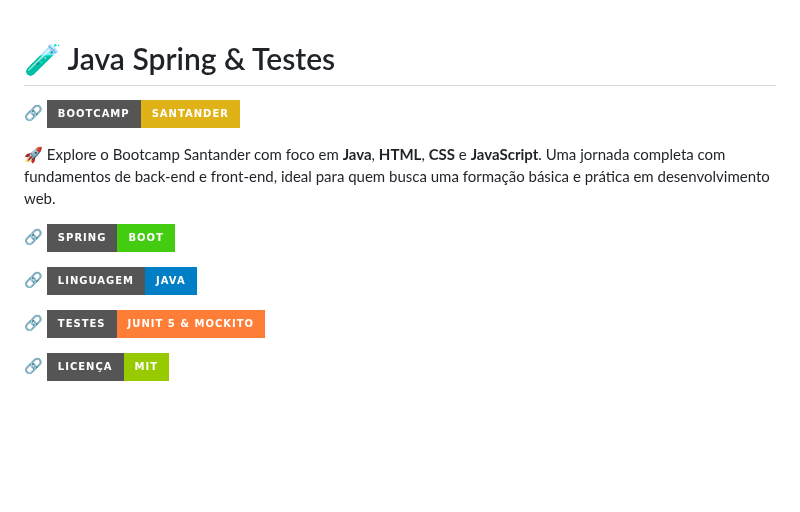
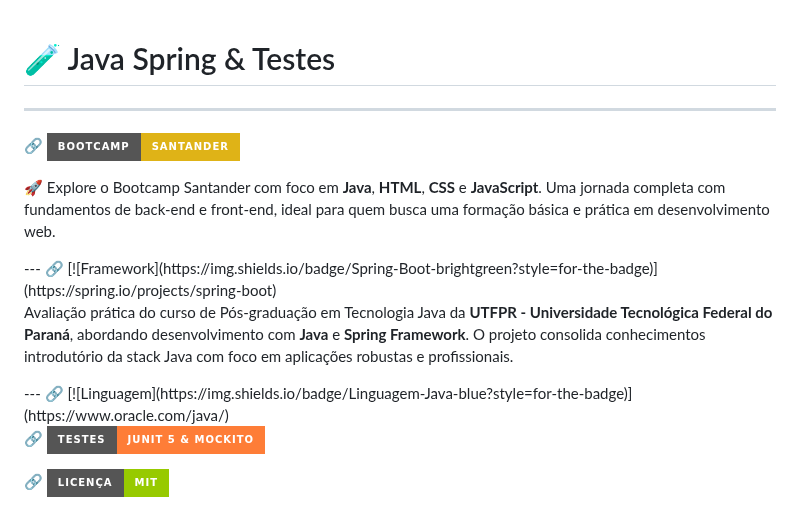
Before and after one commit to alfecjo/java-spring-testes, a Markdown page: README.md, the part around the change. GitHub-like rendering; badges without logos; blank space fills up the shorter version.

```diff
--- a/README.md
+++ b/README.md
@@ -1,12 +1,15 @@
 # 🧪 Java Spring & Testes
-
+---
 🔗 [![Status](https://img.shields.io/badge/Bootcamp-Santander-yellow?style=for-the-badge)](./bootcamp-santander-soulCode-universia)
 <p>
   🚀 Explore o Bootcamp Santander com foco em <strong>Java</strong>, <strong>HTML</strong>, <strong>CSS</strong> e <strong>JavaScript</strong>. Uma jornada completa com fundamentos de back-end e front-end, ideal para quem busca uma formação básica e prática em desenvolvimento web.
 </p>
-
+---
 🔗 [![Framework](https://img.shields.io/badge/Spring-Boot-brightgreen?style=for-the-badge)](https://spring.io/projects/spring-boot)
-
+<p>
+  Avaliação prática do curso de Pós-graduação em Tecnologia Java da <strong>UTFPR - Universidade Tecnológica Federal do Paraná</strong>, abordando desenvolvimento com <strong>Java</strong> e <strong>Spring Framework</strong>. O projeto consolida conhecimentos introdutório da stack Java com foco em aplicações robustas e profissionais.
+</p>
+---
 🔗 [![Linguagem](https://img.shields.io/badge/Linguagem-Java-blue?style=for-the-badge)](https://www.oracle.com/java/)
 
 🔗 [![Testes](https://img.shields.io/badge/Testes-JUnit_5_&_Mockito-orange?style=for-the-badge)](https://junit.org/junit5/)
```
